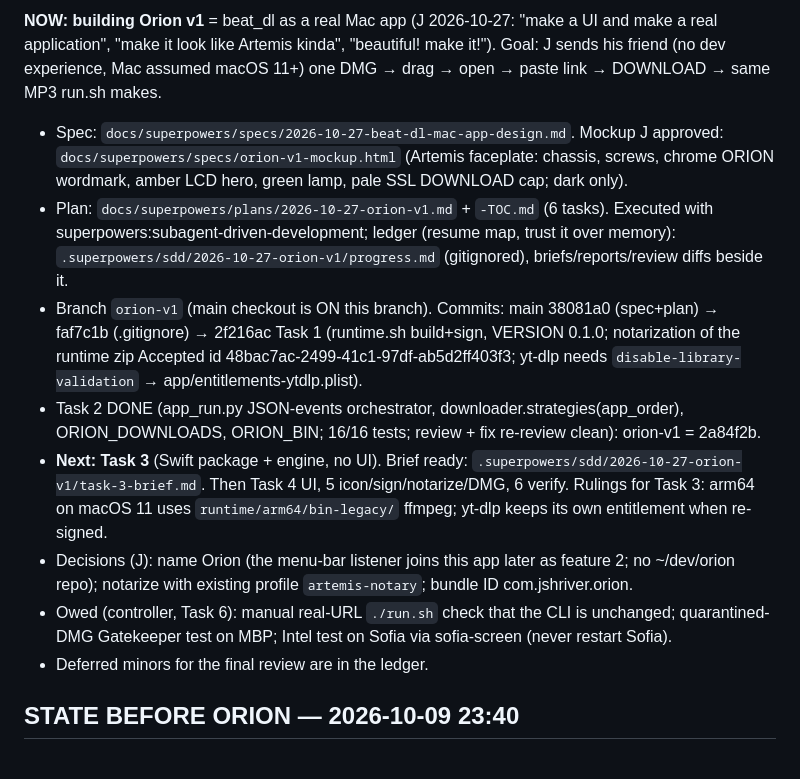
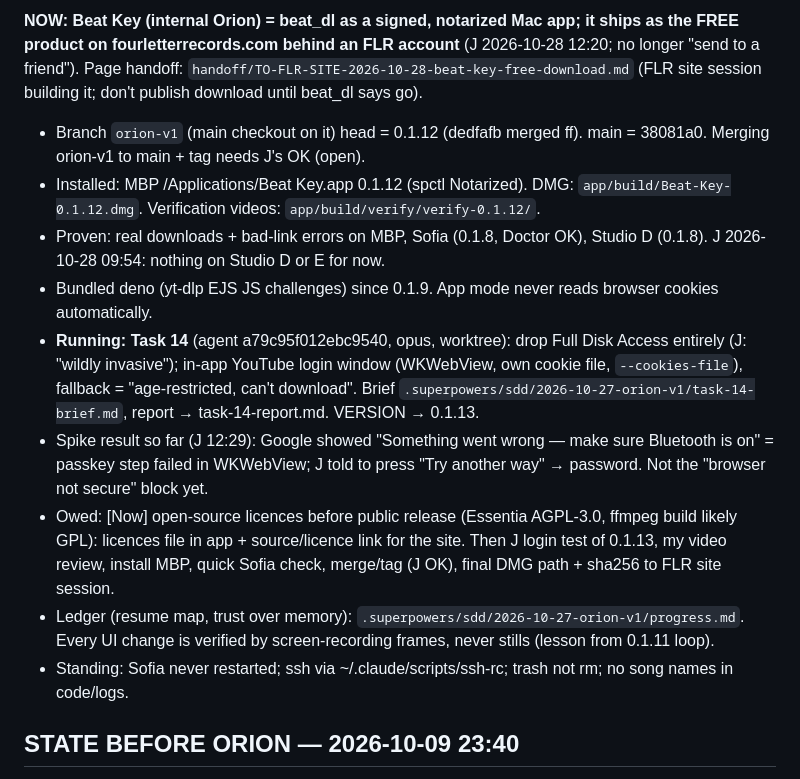
Before and after one commit to thuhmadhatter42/beat_dl, a Markdown page: PICKUP.md, the part around one of its changes. GitHub-like rendering.

Commit message:
Save state: PICKUP, Four Letter Records site handoff
Co-Authored-By: Claude Opus 5.5 <noreply@anthropic.com>
Claude-Session: https://claude.ai/code/session_011ktq6GWSbQEC1SxEQpqoQj

```diff
--- a/PICKUP.md
+++ b/PICKUP.md
@@ -4,13 +4,14 @@
 
-**NOW: building Orion v1** = beat_dl as a real Mac app (J 2026-10-27: "make a UI and make a real application", "make it look like Artemis kinda", "beautiful! make it!"). Goal: J sends his friend (no dev experience, Mac assumed macOS 11+) one DMG → drag → open → paste link → DOWNLOAD → same MP3 run.sh makes.
-- Spec: `docs/superpowers/specs/2026-10-27-beat-dl-mac-app-design.md`. Mockup J approved: `docs/superpowers/specs/orion-v1-mockup.html` (Artemis faceplate: chassis, screws, chrome ORION wordmark, amber LCD hero, green lamp, pale SSL DOWNLOAD cap; dark only).
-- Plan: `docs/superpowers/plans/2026-10-27-orion-v1.md` + `-TOC.md` (6 tasks). Executed with superpowers:subagent-driven-development; ledger (resume map, trust it over memory): `.superpowers/sdd/2026-10-27-orion-v1/progress.md` (gitignored), briefs/reports/review diffs beside it.
-- Branch `orion-v1` (main checkout is ON this branch). Commits: main 38081a0 (spec+plan) → faf7c1b (.gitignore) → 2f216ac Task 1 (runtime.sh build+sign, VERSION 0.1.0; notarization of the runtime zip Accepted id 48bac7ac-2499-41c1-97df-ab5d2ff403f3; yt-dlp needs `disable-library-validation` → app/entitlements-ytdlp.plist).
-- Task 2 DONE (app_run.py JSON-events orchestrator, downloader.strategies(app_order), ORION_DOWNLOADS, ORION_BIN; 16/16 tests; review + fix re-review clean): orion-v1 = 2a84f2b.
-- **Next: Task 3** (Swift package + engine, no UI). Brief ready: `.superpowers/sdd/2026-10-27-orion-v1/task-3-brief.md`. Then Task 4 UI, 5 icon/sign/notarize/DMG, 6 verify. Rulings for Task 3: arm64 on macOS 11 uses `runtime/arm64/bin-legacy/` ffmpeg; yt-dlp keeps its own entitlement when re-signed.
-- Decisions (J): name Orion (the menu-bar listener joins this app later as feature 2; no ~/dev/orion repo); notarize with existing profile `artemis-notary`; bundle ID com.jshriver.orion.
-- Owed (controller, Task 6): manual real-URL `./run.sh` check that the CLI is unchanged; quarantined-DMG Gatekeeper test on MBP; Intel test on Sofia via sofia-screen (never restart Sofia).
-- Deferred minors for the final review are in the ledger.
+**NOW: Beat Key (internal Orion) = beat_dl as a signed, notarized Mac app; it ships as the FREE product on fourletterrecords.com behind an FLR account** (J 2026-10-28 12:20; no longer "send to a friend"). Page handoff: `handoff/TO-FLR-SITE-2026-10-28-beat-key-free-download.md` (FLR site session building it; don't publish download until beat_dl says go).
+- Branch `orion-v1` (main checkout on it) head = 0.1.12 (dedfafb merged ff). main = 38081a0. Merging orion-v1 to main + tag needs J's OK (open).
+- Installed: MBP /Applications/Beat Key.app 0.1.12 (spctl Notarized). DMG: `app/build/Beat-Key-0.1.12.dmg`. Verification videos: `app/build/verify/verify-0.1.12/`.
+- Proven: real downloads + bad-link errors on MBP, Sofia (0.1.8, Doctor OK), Studio D (0.1.8). J 2026-10-28 09:54: nothing on Studio D or E for now.
+- Bundled deno (yt-dlp EJS JS challenges) since 0.1.9. App mode never reads browser cookies automatically.
+- **Running: Task 14** (agent a79c95f012ebc9540, opus, worktree): drop Full Disk Access entirely (J: "wildly invasive"); in-app YouTube login window (WKWebView, own cookie file, `--cookies-file`), fallback = "age-restricted, can't download". Brief `.superpowers/sdd/2026-10-27-orion-v1/task-14-brief.md`, report → task-14-report.md. VERSION → 0.1.13.
+- Spike result so far (J 12:29): Google showed "Something went wrong — make sure Bluetooth is on" = passkey step failed in WKWebView; J told to press "Try another way" → password. Not the "browser not secure" block yet.
+- Owed: [Now] open-source licences before public release (Essentia AGPL-3.0, ffmpeg build likely GPL): licences file in app + source/licence link for the site. Then J login test of 0.1.13, my video review, install MBP, quick Sofia check, merge/tag (J OK), final DMG path + sha256 to FLR site session.
+- Ledger (resume map, trust over memory): `.superpowers/sdd/2026-10-27-orion-v1/progress.md`. Every UI change is verified by screen-recording frames, never stills (lesson from 0.1.11 loop).
+- Standing: Sofia never restarted; ssh via ~/.claude/scripts/ssh-rc; trash not rm; no song names in code/logs.
 
 ## STATE BEFORE ORION — 2026-10-09 23:40
 
```
Also changed, not shown: other parts of PICKUP.md (+1 -1 lines), handoff/TO-FLR-SITE-2026-10-28-beat-key-free-download.md (added, +27 -0 lines).
